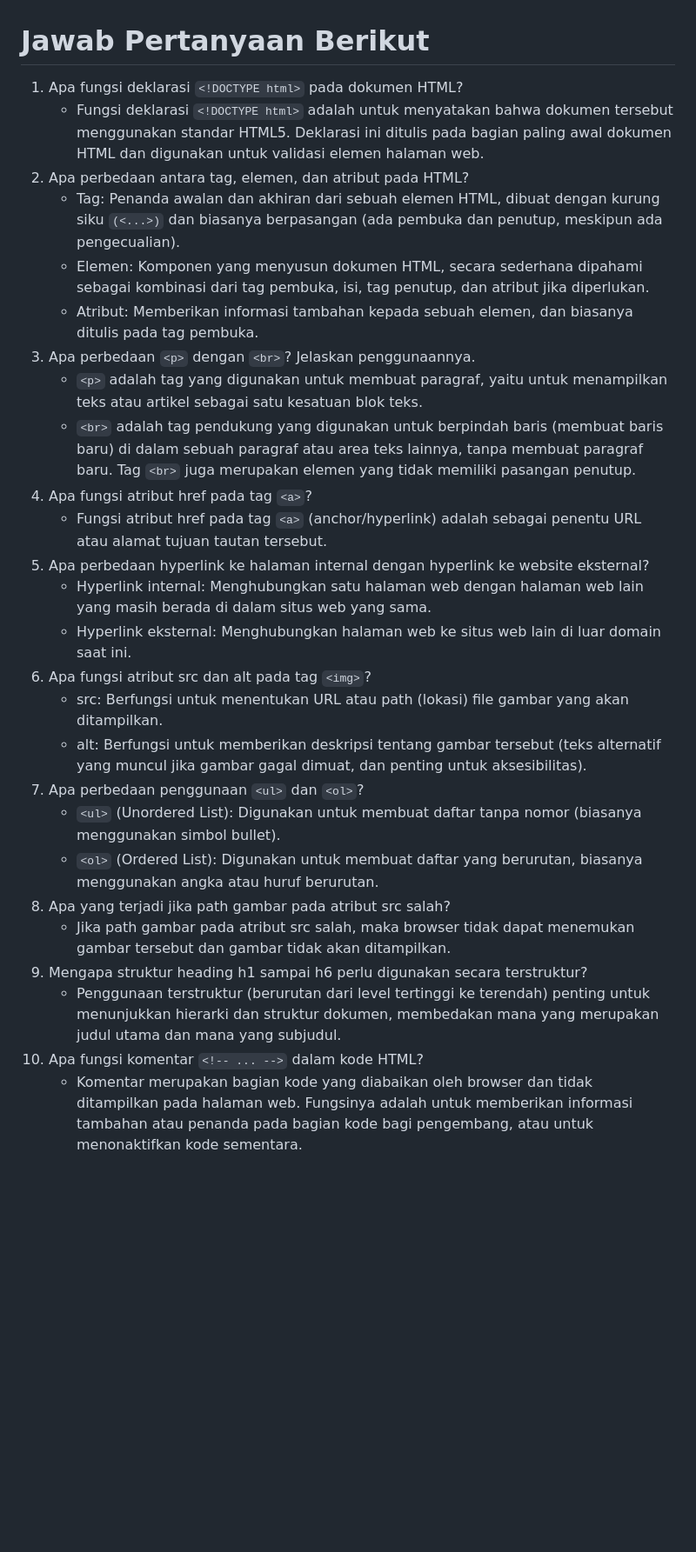
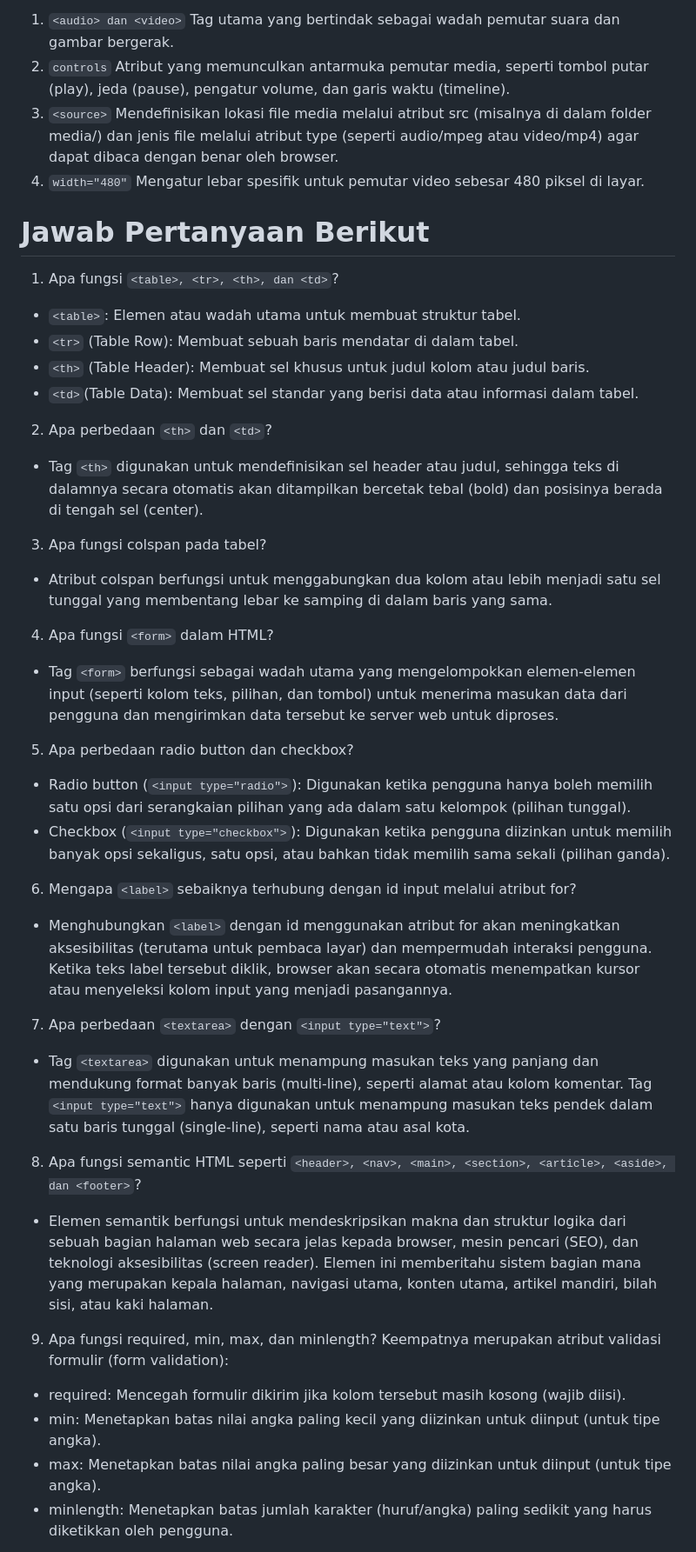
Before and after one commit to whyyroot/pemrograman-web, a Markdown page: praktikum-2-html-lanjutan/README.md, the part around one of its changes. Shown at 87% size. Drawn GitHub-style; blank space fills up the shorter version.

```diff
--- a/praktikum-2-html-lanjutan/README.md
+++ b/praktikum-2-html-lanjutan/README.md
@@ -429,28 +493,41 @@ mengenal tag-tag dasar HTML.
+1. ``<audio> dan <video>`` Tag utama yang bertindak sebagai wadah pemutar suara dan gambar bergerak.
+2. ``controls`` Atribut yang memunculkan antarmuka pemutar media, seperti tombol putar (play), jeda (pause), pengatur volume, dan garis waktu (timeline).
+3. ``<source>`` Mendefinisikan lokasi file media melalui atribut src (misalnya di dalam folder media/) dan jenis file melalui atribut type (seperti audio/mpeg atau video/mp4) agar dapat dibaca dengan benar oleh browser.
+4. ``width="480"`` Mengatur lebar spesifik untuk pemutar video sebesar 480 piksel di layar.
 
 # Jawab Pertanyaan Berikut
-1. Apa fungsi deklarasi ``<!DOCTYPE html>`` pada dokumen HTML?
-   - Fungsi deklarasi ``<!DOCTYPE html>`` adalah untuk menyatakan bahwa dokumen tersebut menggunakan standar HTML5. Deklarasi ini ditulis pada bagian paling awal dokumen HTML dan digunakan untuk validasi elemen halaman web.
-2. Apa perbedaan antara tag, elemen, dan atribut pada HTML?
-   - Tag: Penanda awalan dan akhiran dari sebuah elemen HTML, dibuat dengan kurung siku ``(<...>)`` dan biasanya berpasangan (ada pembuka dan penutup, meskipun ada pengecualian).
-   - Elemen: Komponen yang menyusun dokumen HTML, secara sederhana dipahami sebagai kombinasi dari tag pembuka, isi, tag penutup, dan atribut jika diperlukan.
-   - Atribut: Memberikan informasi tambahan kepada sebuah elemen, dan biasanya ditulis pada tag pembuka.
-3. Apa perbedaan ``<p>`` dengan ``<br>``? Jelaskan penggunaannya.
-   - ``<p>`` adalah tag yang digunakan untuk membuat paragraf, yaitu untuk menampilkan teks atau artikel sebagai satu kesatuan blok teks.
-   - ``<br>`` adalah tag pendukung yang digunakan untuk berpindah baris (membuat baris baru) di dalam sebuah paragraf atau area teks lainnya, tanpa membuat paragraf baru. Tag ``<br>`` juga merupakan elemen yang tidak memiliki pasangan penutup.
-4. Apa fungsi atribut href pada tag ``<a>``?
-   - Fungsi atribut href pada tag ``<a>`` (anchor/hyperlink) adalah sebagai penentu URL atau alamat tujuan tautan tersebut.
-5. Apa perbedaan hyperlink ke halaman internal dengan hyperlink ke website eksternal?
-   - Hyperlink internal: Menghubungkan satu halaman web dengan halaman web lain yang masih berada di dalam situs web yang sama.
-   - Hyperlink eksternal: Menghubungkan halaman web ke situs web lain di luar domain saat ini.
-6. Apa fungsi atribut src dan alt pada tag ``<img>``?
-   - src: Berfungsi untuk menentukan URL atau path (lokasi) file gambar yang akan ditampilkan.
-   - alt: Berfungsi untuk memberikan deskripsi tentang gambar tersebut (teks alternatif yang muncul jika gambar gagal dimuat, dan penting untuk aksesibilitas).
-7. Apa perbedaan penggunaan ``<ul>`` dan ``<ol>``?
-   - ``<ul>`` (Unordered List): Digunakan untuk membuat daftar tanpa nomor (biasanya menggunakan simbol bullet).
-   - ``<ol>`` (Ordered List): Digunakan untuk membuat daftar yang berurutan, biasanya menggunakan angka atau huruf berurutan.
-8. Apa yang terjadi jika path gambar pada atribut src salah?
-   - Jika path gambar pada atribut src salah, maka browser tidak dapat menemukan gambar tersebut dan gambar tidak akan ditampilkan.
-9. Mengapa struktur heading h1 sampai h6 perlu digunakan secara terstruktur?
-   - Penggunaan terstruktur (berurutan dari level tertinggi ke terendah) penting untuk menunjukkan hierarki dan struktur dokumen, membedakan mana yang merupakan judul utama dan mana yang subjudul.
-10. Apa fungsi komentar ``<!-- ... -->`` dalam kode HTML?
-    - Komentar merupakan bagian kode yang diabaikan oleh browser dan tidak ditampilkan pada halaman web. Fungsinya adalah untuk memberikan informasi tambahan atau penanda pada bagian kode bagi pengembang, atau untuk menonaktifkan kode sementara.
+1. Apa fungsi ``<table>, <tr>, <th>, dan <td>``?
+  - ``<table>``: Elemen atau wadah utama untuk membuat struktur tabel.
+  - ``<tr>`` (Table Row): Membuat sebuah baris mendatar di dalam tabel.
+  - ``<th>`` (Table Header): Membuat sel khusus untuk judul kolom atau judul baris.
+  - `` <td> ``(Table Data): Membuat sel standar yang berisi data atau informasi dalam tabel.
+
+2. Apa perbedaan ``<th>`` dan ``<td>``?
+  - Tag ``<th>`` digunakan untuk mendefinisikan sel header atau judul, sehingga teks di dalamnya secara otomatis akan ditampilkan bercetak tebal (bold) dan posisinya berada di tengah sel (center).
+
+3. Apa fungsi colspan pada tabel?
+  - Atribut colspan berfungsi untuk menggabungkan dua kolom atau lebih menjadi satu sel tunggal yang membentang lebar ke samping di dalam baris yang sama.
+
+4. Apa fungsi ``<form>`` dalam HTML?
+  - Tag ``<form>`` berfungsi sebagai wadah utama yang mengelompokkan elemen-elemen input (seperti kolom teks, pilihan, dan tombol) untuk menerima masukan data dari pengguna dan mengirimkan data tersebut ke server web untuk diproses.
+
+5. Apa perbedaan radio button dan checkbox?
+  - Radio button (``<input type="radio">``): Digunakan ketika pengguna hanya boleh memilih satu opsi dari serangkaian pilihan yang ada dalam satu kelompok (pilihan tunggal).
+  - Checkbox (``<input type="checkbox">``): Digunakan ketika pengguna diizinkan untuk memilih banyak opsi sekaligus, satu opsi, atau bahkan tidak memilih sama sekali (pilihan ganda).
+
+6. Mengapa ``<label>`` sebaiknya terhubung dengan id input melalui atribut for?
+  - Menghubungkan ``<label>`` dengan id menggunakan atribut for akan meningkatkan aksesibilitas (terutama untuk pembaca layar) dan mempermudah interaksi pengguna. Ketika teks label tersebut diklik, browser akan secara otomatis menempatkan kursor atau menyeleksi kolom input yang menjadi pasangannya.
+
+7. Apa perbedaan ``<textarea>`` dengan ``<input type="text">``?
+  - Tag ``<textarea>`` digunakan untuk menampung masukan teks yang panjang dan mendukung format banyak baris (multi-line), seperti alamat atau kolom komentar. Tag ``<input type="text">`` hanya digunakan untuk menampung masukan teks pendek dalam satu baris tunggal (single-line), seperti nama atau asal kota.
+
+8. Apa fungsi semantic HTML seperti ``<header>, <nav>, <main>, <section>, <article>, <aside>, dan <footer>``?
+  - Elemen semantik berfungsi untuk mendeskripsikan makna dan struktur logika dari sebuah bagian halaman web secara jelas kepada browser, mesin pencari (SEO), dan teknologi aksesibilitas (screen reader). Elemen ini memberitahu sistem bagian mana yang merupakan kepala halaman, navigasi utama, konten utama, artikel mandiri, bilah sisi, atau kaki halaman.
+
+9. Apa fungsi required, min, max, dan minlength?
+Keempatnya merupakan atribut validasi formulir (form validation):
+  - required: Mencegah formulir dikirim jika kolom tersebut masih kosong (wajib diisi).
+  - min: Menetapkan batas nilai angka paling kecil yang diizinkan untuk diinput (untuk tipe angka).
+  - max: Menetapkan batas nilai angka paling besar yang diizinkan untuk diinput (untuk tipe angka).
+  - minlength: Menetapkan batas jumlah karakter (huruf/angka) paling sedikit yang harus diketikkan oleh pengguna.
+
```
Also changed, not shown: other parts of praktikum-2-html-lanjutan/README.md (+123 -57 lines).
